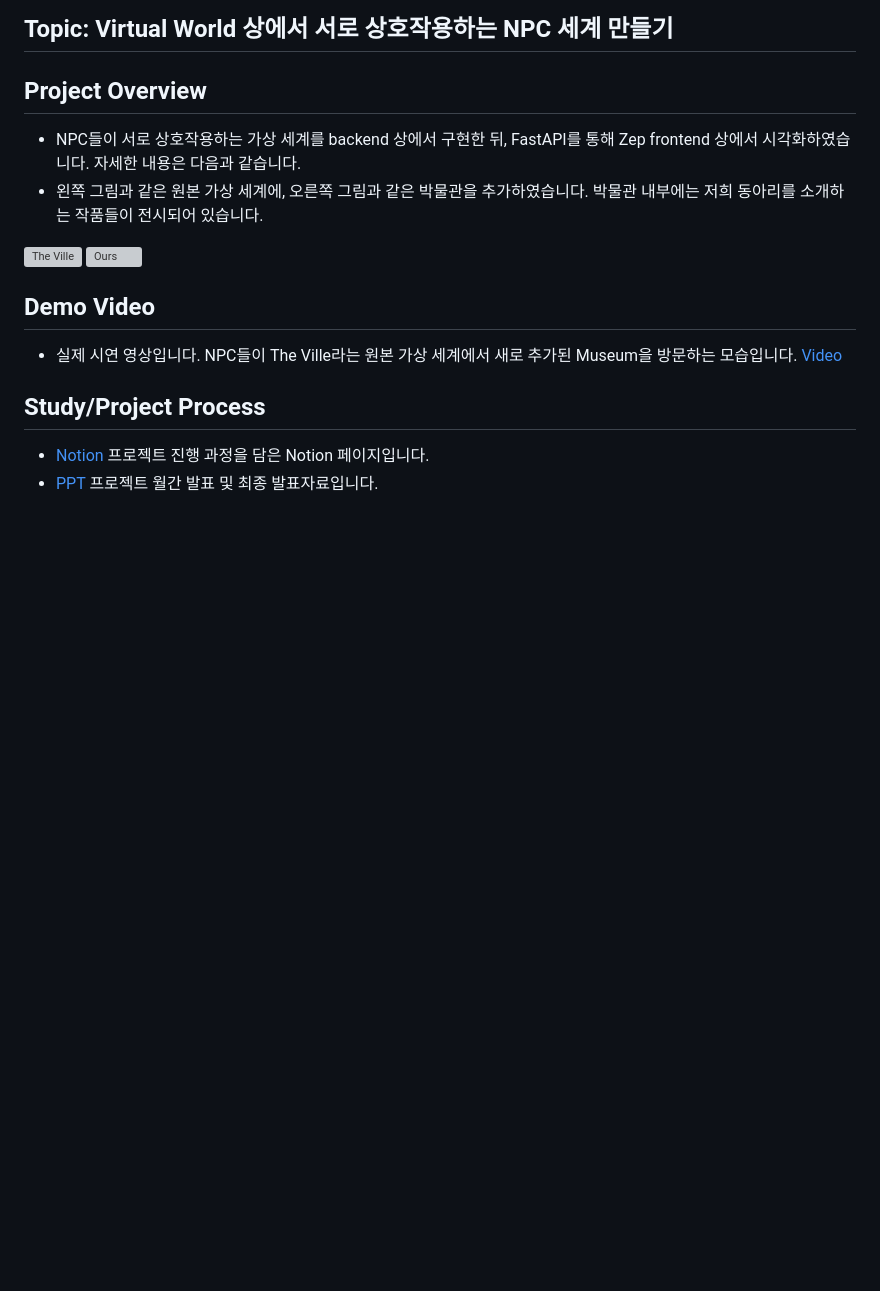
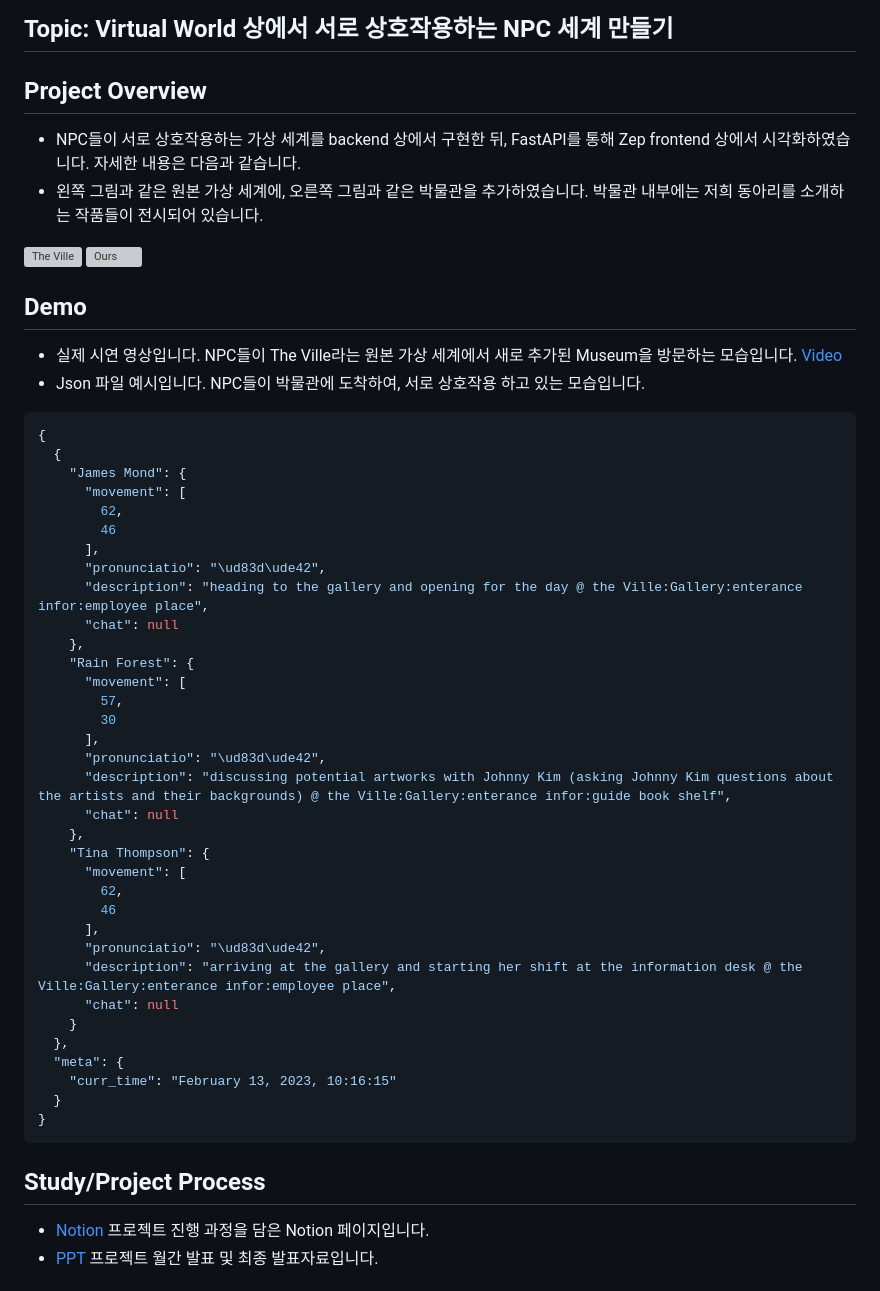
Before and after one commit to 2024-1-Generative-Agent/Main, a Markdown page: README.md, the part around the change printed below. Rendered like a GitHub page; blank space fills up the shorter version; grey boxes are pictures that could not be loaded.

````diff
--- a/README.md
+++ b/README.md
@@ -12,9 +12,47 @@
 </div>
 
 
-## Demo Video
+## Demo
 - 실제 시연 영상입니다. NPC들이 The Ville라는 원본 가상 세계에서 새로 추가된 Museum을 방문하는 모습입니다.
 [Video](Video_Link)
+- Json 파일 예시입니다. NPC들이 박물관에 도착하여, 서로 상호작용 하고 있는 모습입니다.
+```json
+{
+  {
+    "James Mond": {
+      "movement": [
+        62,
+        46
+      ],
+      "pronunciatio": "\ud83d\ude42",
+      "description": "heading to the gallery and opening for the day @ the Ville:Gallery:enterance infor:employee place",
+      "chat": null
+    },
+    "Rain Forest": {
+      "movement": [
+        57,
+        30
+      ],
+      "pronunciatio": "\ud83d\ude42",
+      "description": "discussing potential artworks with Johnny Kim (asking Johnny Kim questions about the artists and their backgrounds) @ the Ville:Gallery:enterance infor:guide book shelf",
+      "chat": null
+    },
+    "Tina Thompson": {
+      "movement": [
+        62,
+        46
+      ],
+      "pronunciatio": "\ud83d\ude42",
+      "description": "arriving at the gallery and starting her shift at the information desk @ the Ville:Gallery:enterance infor:employee place",
+      "chat": null
+    }
+  },
+  "meta": {
+    "curr_time": "February 13, 2023, 10:16:15"
+  }
+}
+```
+
 
 ## Study/Project Process
 - [Notion](https://www.notion.so/Generative-Agent-Project-fd2058e966d84030aece6a139c9d7361) 프로젝트 진행 과정을 담은 Notion 페이지입니다.
````
Also changed, not shown: other parts of README.md (+25 -2 lines), figure/Persona.png (added), figure/mindmap.png (added).
